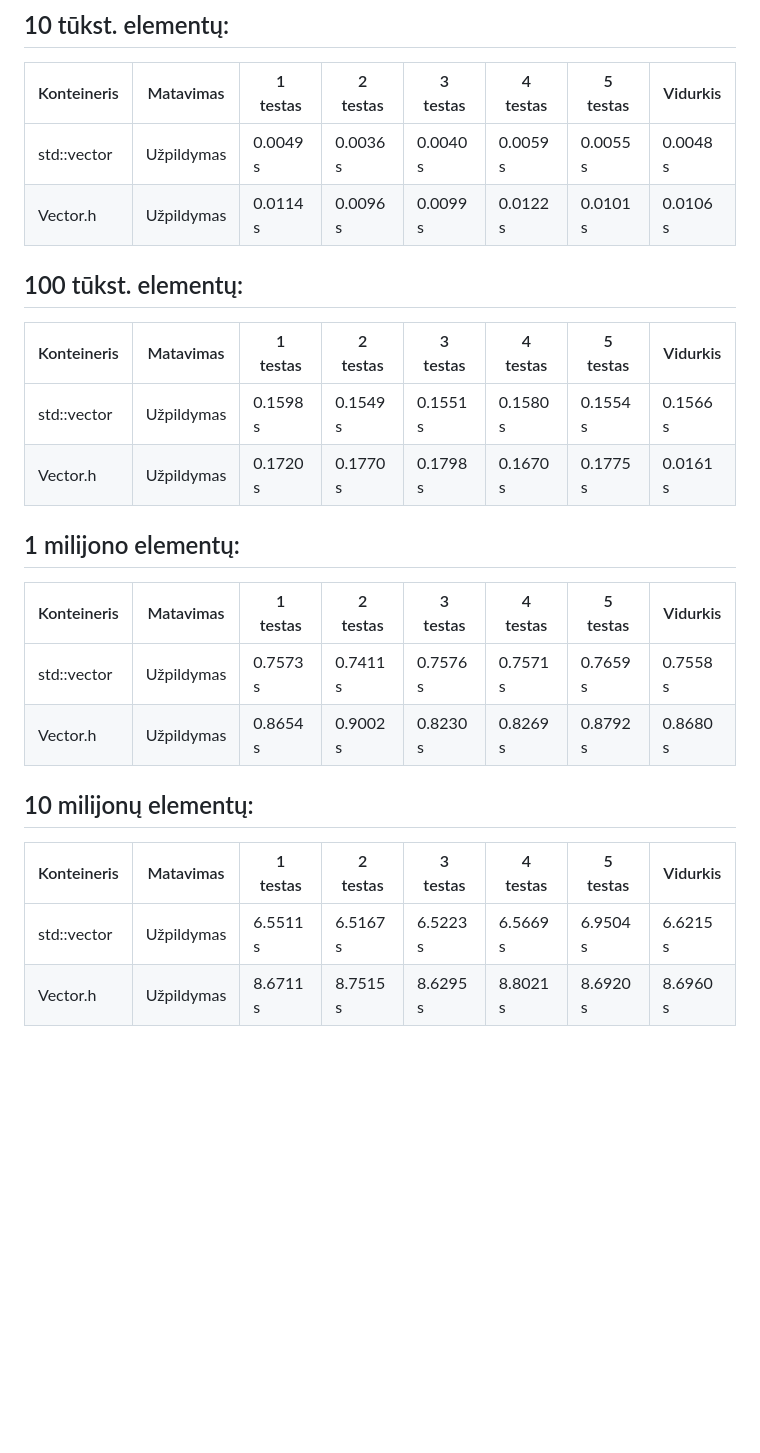
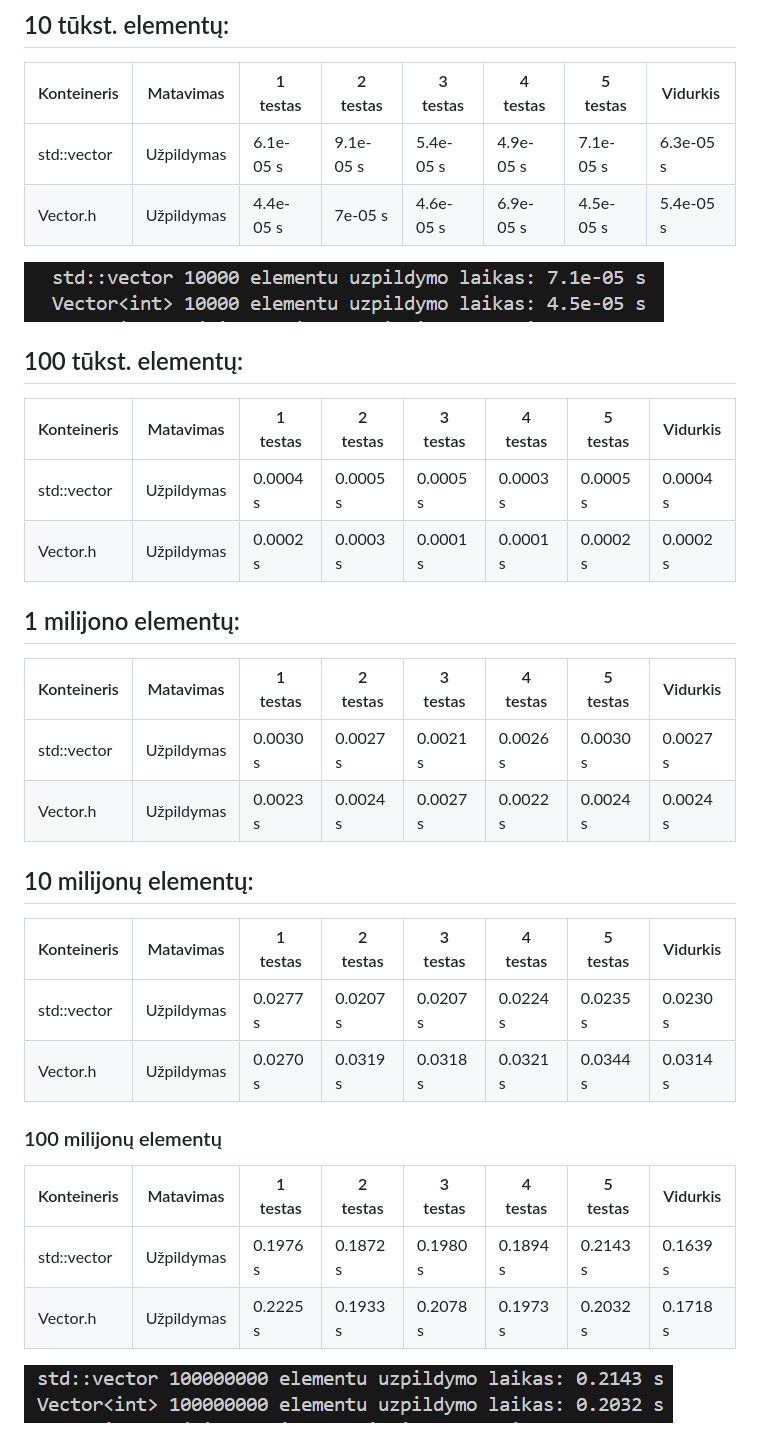
Before and after one commit to povilasjurgulis/antroji-uzd, a Markdown page: README.md, the part around the change. Drawn GitHub-style; pictures changed too: images/image-30.png (added), images/image-31.png (added); blank space fills up the shorter version.

Commit message:
pataisytas spartos testas

```diff
--- a/README.md
+++ b/README.md
@@ -529,27 +529,38 @@ Klasės .exe failo dydis: 3.196 KB. Struktūros .exe failo dydis: 3.197 KB.
 
 | Konteineris | Matavimas   | 1 testas | 2 testas | 3 testas | 4 testas | 5 testas | Vidurkis |
 |-------------|-------------|----------|----------|----------|----------|----------|----------|
-| std::vector | Užpildymas  | 0.0049 s | 0.0036 s | 0.0040 s | 0.0059 s | 0.0055 s | 0.0048 s |
-| Vector.h    | Užpildymas  | 0.0114 s | 0.0096 s | 0.0099 s | 0.0122 s | 0.0101 s | 0.0106 s |
+| std::vector | Užpildymas  | 6.1e-05 s| 9.1e-05 s| 5.4e-05 s| 4.9e-05 s| 7.1e-05 s| 6.3e-05 s|
+| Vector.h    | Užpildymas  | 4.4e-05 s| 7e-05 s  | 4.6e-05 s| 6.9e-05 s| 4.5e-05 s| 5.4e-05 s|
+
+![alt text](./images/image-30.png)
 
 ## 100 tūkst. elementų:
 
 | Konteineris | Matavimas   | 1 testas | 2 testas | 3 testas | 4 testas | 5 testas | Vidurkis |
 |-------------|-------------|----------|----------|----------|----------|----------|----------|
-| std::vector | Užpildymas  | 0.1598 s | 0.1549 s | 0.1551 s | 0.1580 s | 0.1554 s | 0.1566 s |
-| Vector.h    | Užpildymas  | 0.1720 s | 0.1770 s | 0.1798 s | 0.1670 s | 0.1775 s | 0.0161 s |
+| std::vector | Užpildymas  | 0.0004 s | 0.0005 s | 0.0005 s | 0.0003 s | 0.0005 s | 0.0004 s |
+| Vector.h    | Užpildymas  | 0.0002 s | 0.0003 s | 0.0001 s | 0.0001 s | 0.0002 s | 0.0002 s |
 
 ## 1 milijono elementų:
 
 | Konteineris | Matavimas   | 1 testas | 2 testas | 3 testas | 4 testas | 5 testas | Vidurkis |
 |-------------|-------------|----------|----------|----------|----------|----------|----------|
-| std::vector | Užpildymas  | 0.7573 s | 0.7411 s | 0.7576 s | 0.7571 s | 0.7659 s | 0.7558 s |
-| Vector.h    | Užpildymas  | 0.8654 s | 0.9002 s | 0.8230 s | 0.8269 s | 0.8792 s | 0.8680 s |
+| std::vector | Užpildymas  | 0.0030 s | 0.0027 s | 0.0021 s | 0.0026 s | 0.0030 s | 0.0027 s |
+| Vector.h    | Užpildymas  | 0.0023 s | 0.0024 s | 0.0027 s | 0.0022 s | 0.0024 s | 0.0024 s |
 
 
 ## 10 milijonų elementų:
 
 | Konteineris | Matavimas   | 1 testas | 2 testas | 3 testas | 4 testas | 5 testas | Vidurkis |
 |-------------|-------------|----------|----------|----------|----------|----------|----------|
-| std::vector | Užpildymas  | 6.5511 s | 6.5167 s | 6.5223 s | 6.5669 s | 6.9504 s | 6.6215 s |
-| Vector.h    | Užpildymas  | 8.6711 s | 8.7515 s | 8.6295 s | 8.8021 s | 8.6920 s | 8.6960 s |
+| std::vector | Užpildymas  | 0.0277 s | 0.0207 s | 0.0207 s | 0.0224 s | 0.0235 s | 0.0230 s |
+| Vector.h    | Užpildymas  | 0.0270 s | 0.0319 s | 0.0318 s | 0.0321 s | 0.0344 s | 0.0314 s |
+
+### 100 milijonų elementų
+
+| Konteineris | Matavimas   | 1 testas | 2 testas | 3 testas | 4 testas | 5 testas | Vidurkis |
+|-------------|-------------|----------|----------|----------|----------|----------|----------|
+| std::vector | Užpildymas  | 0.1976 s | 0.1872 s | 0.1980 s | 0.1894 s | 0.2143 s | 0.1639 s |
+| Vector.h    | Užpildymas  | 0.2225 s | 0.1933 s | 0.2078 s | 0.1973 s | 0.2032 s | 0.1718 s |
+
+![alt text](./images/image-31.png)
```
Also changed, not shown: 5 other files.
